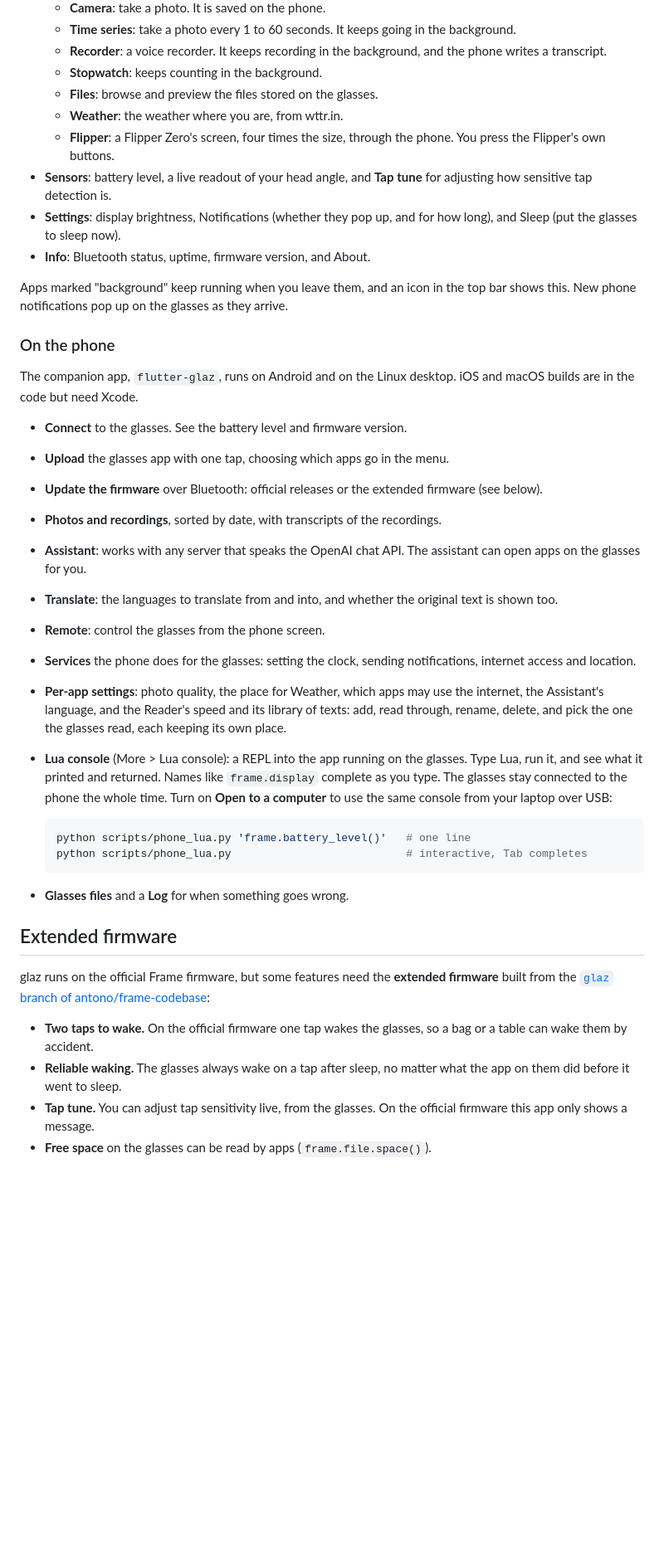
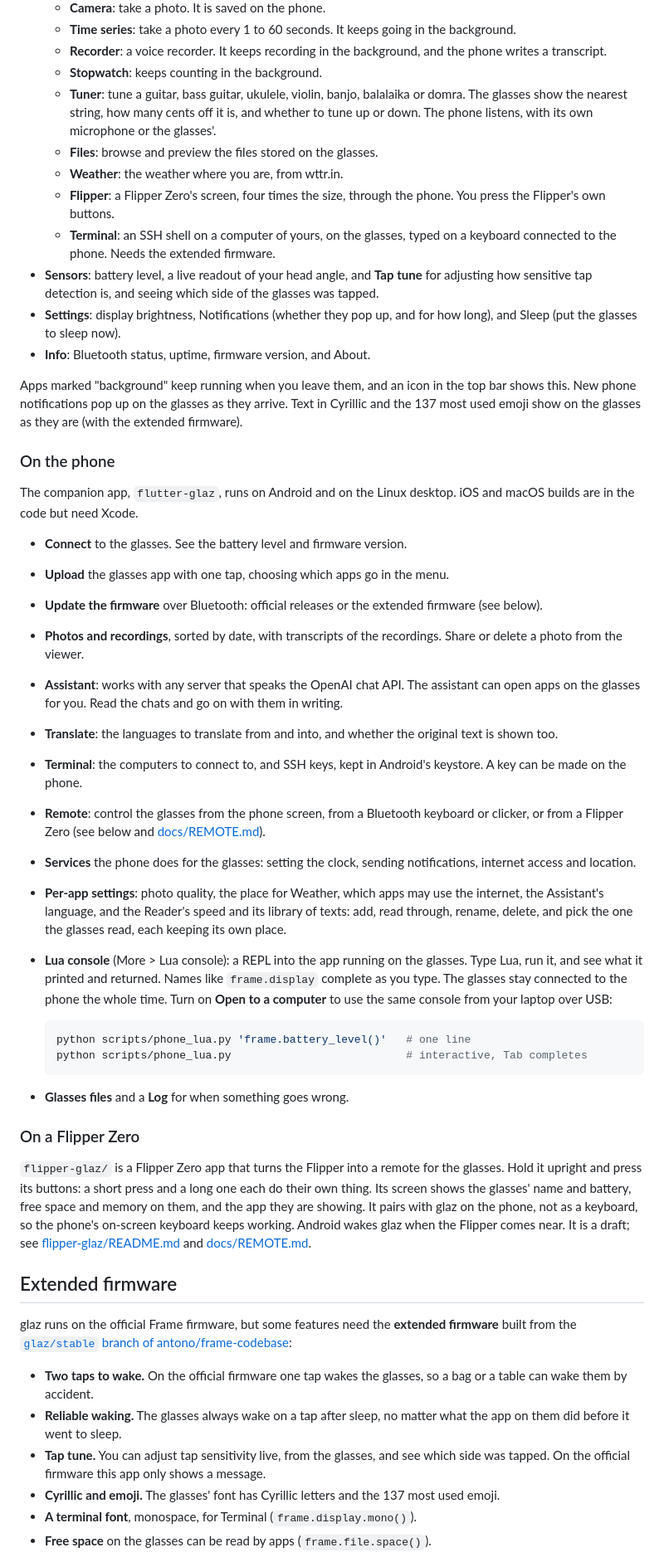
Before and after one commit to antono/glaz, a Markdown page: README.md, the part around one of its changes. Shown at 83% size. Rendered like a GitHub page; blank space fills up the shorter version.

Commit message:
docs(readme): describe Tuner, Terminal, Flipper remote, Cyrillic and emoji
- the firmware branch is glaz/stable, and apk needs it built first

```diff
--- a/README.md
+++ b/README.md
@@ -87,19 +90,28 @@ The menu has these apps:
   - **Recorder**: a voice recorder. It keeps recording in the background,
     and the phone writes a transcript.
   - **Stopwatch**: keeps counting in the background.
+  - **Tuner**: tune a guitar, bass guitar, ukulele, violin, banjo,
+    balalaika or domra. The glasses show the nearest string, how many
+    cents off it is, and whether to tune up or down. The phone listens,
+    with its own microphone or the glasses'.
   - **Files**: browse and preview the files stored on the glasses.
   - **Weather**: the weather where you are, from wttr.in.
   - **Flipper**: a Flipper Zero's screen, four times the size, through the
     phone. You press the Flipper's own buttons.
+  - **Terminal**: an SSH shell on a computer of yours, on the glasses,
+    typed on a keyboard connected to the phone. Needs the extended
+    firmware.
 - **Sensors**: battery level, a live readout of your head angle, and
-  **Tap tune** for adjusting how sensitive tap detection is.
+  **Tap tune** for adjusting how sensitive tap detection is, and seeing
+  which side of the glasses was tapped.
 - **Settings**: display brightness, Notifications (whether they pop up,
   and for how long), and Sleep (put the glasses to sleep now).
 - **Info**: Bluetooth status, uptime, firmware version, and About.
 
 Apps marked "background" keep running when you leave them, and an icon in
 the top bar shows this. New phone notifications pop up on the glasses as
-they arrive.
+they arrive. Text in Cyrillic and the 137 most used emoji show on the
+glasses as they are (with the extended firmware).
 
 ### On the phone
 
@@ -112,12 +124,17 @@ iOS and macOS builds are in the code but need Xcode.
 - **Update the firmware** over Bluetooth: official releases or the
   extended firmware (see below).
 - **Photos and recordings**, sorted by date, with transcripts of the
-  recordings.
+  recordings. Share or delete a photo from the viewer.
 - **Assistant**: works with any server that speaks the OpenAI chat API.
-  The assistant can open apps on the glasses for you.
+  The assistant can open apps on the glasses for you. Read the chats and
+  go on with them in writing.
 - **Translate**: the languages to translate from and into, and whether
   the original text is shown too.
-- **Remote**: control the glasses from the phone screen.
+- **Terminal**: the computers to connect to, and SSH keys, kept in
+  Android's keystore. A key can be made on the phone.
+- **Remote**: control the glasses from the phone screen, from a Bluetooth
+  keyboard or clicker, or from a Flipper Zero (see below and
+  [docs/REMOTE.md](docs/REMOTE.md)).
 - **Services** the phone does for the glasses: setting the clock,
   sending notifications, internet access and location.
 - **Per-app settings**: photo quality, the place for Weather, which apps
@@ -137,18 +154,33 @@ iOS and macOS builds are in the code but need Xcode.
 
 - **Glasses files** and a **Log** for when something goes wrong.
 
+### On a Flipper Zero
+
+`flipper-glaz/` is a Flipper Zero app that turns the Flipper into a remote
+for the glasses. Hold it upright and press its buttons: a short press and
+a long one each do their own thing. Its screen shows the glasses' name and
+battery, free space and memory on them, and the app they are showing. It
+pairs with glaz on the phone, not as a keyboard, so the phone's on-screen
+keyboard keeps working. Android wakes glaz when the Flipper comes near.
+It is a draft; see [flipper-glaz/README.md](flipper-glaz/README.md) and
+[docs/REMOTE.md](docs/REMOTE.md).
+
 ## Extended firmware
 
 glaz runs on the official Frame firmware, but some features need the
 **extended firmware** built from the
-[`glaz` branch of antono/frame-codebase](https://github.com/antono/frame-codebase/tree/glaz):
+[`glaz/stable` branch of antono/frame-codebase](https://github.com/antono/frame-codebase/tree/glaz/stable):
 
 - **Two taps to wake.** On the official firmware one tap wakes the glasses,
   so a bag or a table can wake them by accident.
 - **Reliable waking.** The glasses always wake on a tap after sleep, no
   matter what the app on them did before it went to sleep.
-- **Tap tune.** You can adjust tap sensitivity live, from the glasses. On
-  the official firmware this app only shows a message.
+- **Tap tune.** You can adjust tap sensitivity live, from the glasses, and
+  see which side was tapped. On the official firmware this app only shows
+  a message.
+- **Cyrillic and emoji.** The glasses' font has Cyrillic letters and the
+  137 most used emoji.
+- **A terminal font**, monospace, for Terminal (`frame.display.mono()`).
 - **Free space** on the glasses can be read by apps (`frame.file.space()`).
 
 Builds of the extended firmware have `-glaz` at the end of their version,
```
Also changed, not shown: other parts of README.md (+7 -4 lines).
